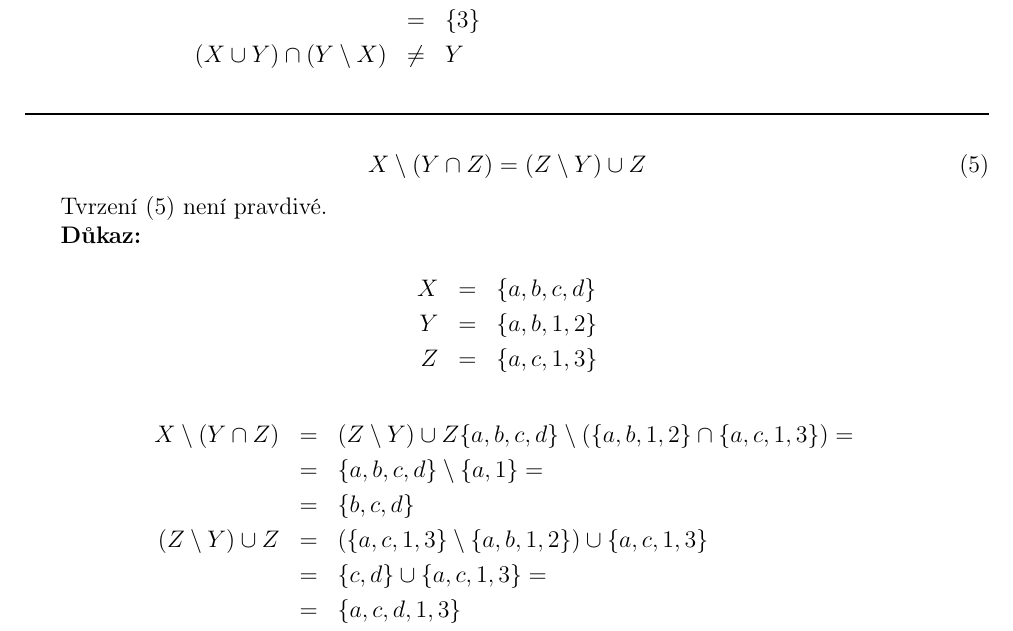
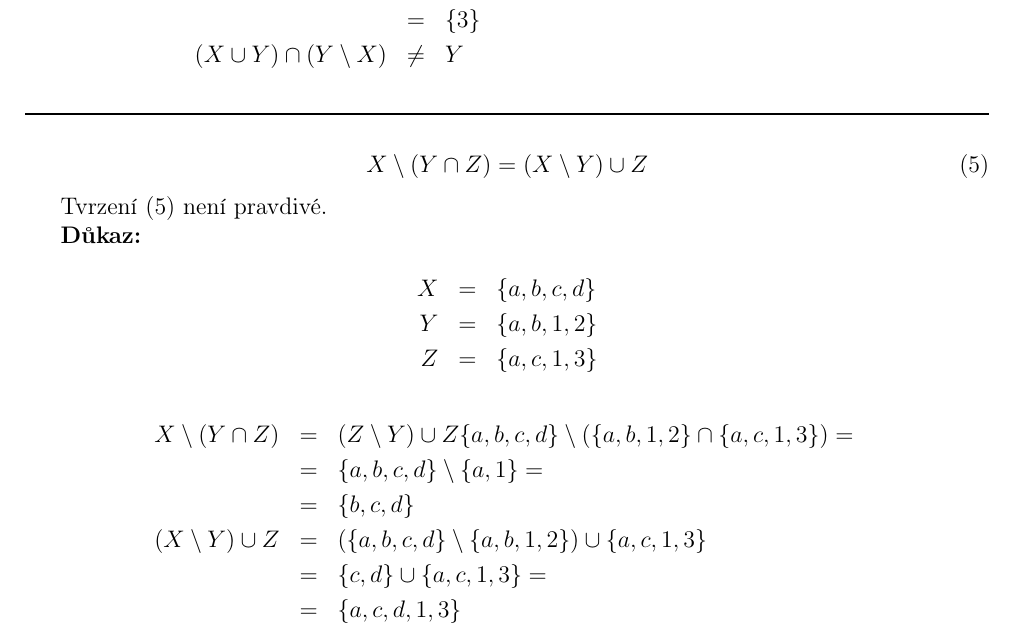
Before and after one commit to Roman3349/FIT-BIT-IDA-2018, a LaTeX document (ulohy.tex): part of page 3 of 11, cut so that both start at the same text. Compiled offline with pdfLaTeX.

Commit message:
Fix solution for the problem 1.5
Signed-off-by: Roman Ondráček <ondracek.roman@centrum.cz>

```diff
--- a/ulohy.tex
+++ b/ulohy.tex
@@ -166,7 +166,7 @@ Y &=& \lbrace 2, 3 \rbrace
 \noindent\rule{\textwidth}{1pt}
 
 \begin{equation}
-X \setminus (Y \cap Z) = (Z \setminus Y) \cup Z \label{eq:1.5}
+X \setminus (Y \cap Z) = (X \setminus Y) \cup Z \label{eq:1.5}
 \end{equation}
 
 Tvrzení \eqref{eq:1.5} není pravdivé.
@@ -182,8 +182,8 @@ X \setminus (Y \cap Z) &=&
 (Z \setminus Y) \cup Z \lbrace a, b, c, d \rbrace \setminus (\lbrace a, b, 1, 2 \rbrace \cap \lbrace a, c, 1, 3 \rbrace)  = \\ &=&
 \lbrace a, b, c, d \rbrace \setminus \lbrace a, 1 \rbrace = \\ &=&
 \lbrace b, c, d \rbrace \\
-(Z \setminus Y) \cup Z &=&
-(\lbrace a, c, 1, 3 \rbrace \setminus \lbrace a, b, 1, 2 \rbrace) \cup \lbrace a, c, 1, 3 \rbrace \\ &=&
+(X \setminus Y) \cup Z &=&
+(\lbrace a, b, c, d \rbrace \setminus \lbrace a, b, 1, 2 \rbrace) \cup \lbrace a, c, 1, 3 \rbrace \\ &=&
 \lbrace c, d \rbrace \cup \lbrace a, c, 1, 3 \rbrace = \\ &=&
 \lbrace a, c, d, 1, 3 \rbrace \\
 \lbrace b, c, d \rbrace &\neq& \lbrace a, c, d, 1, 3 \rbrace \\
```
Also changed, not shown: ulohy.pdf, ulohy.tex (2 more changed lines).
